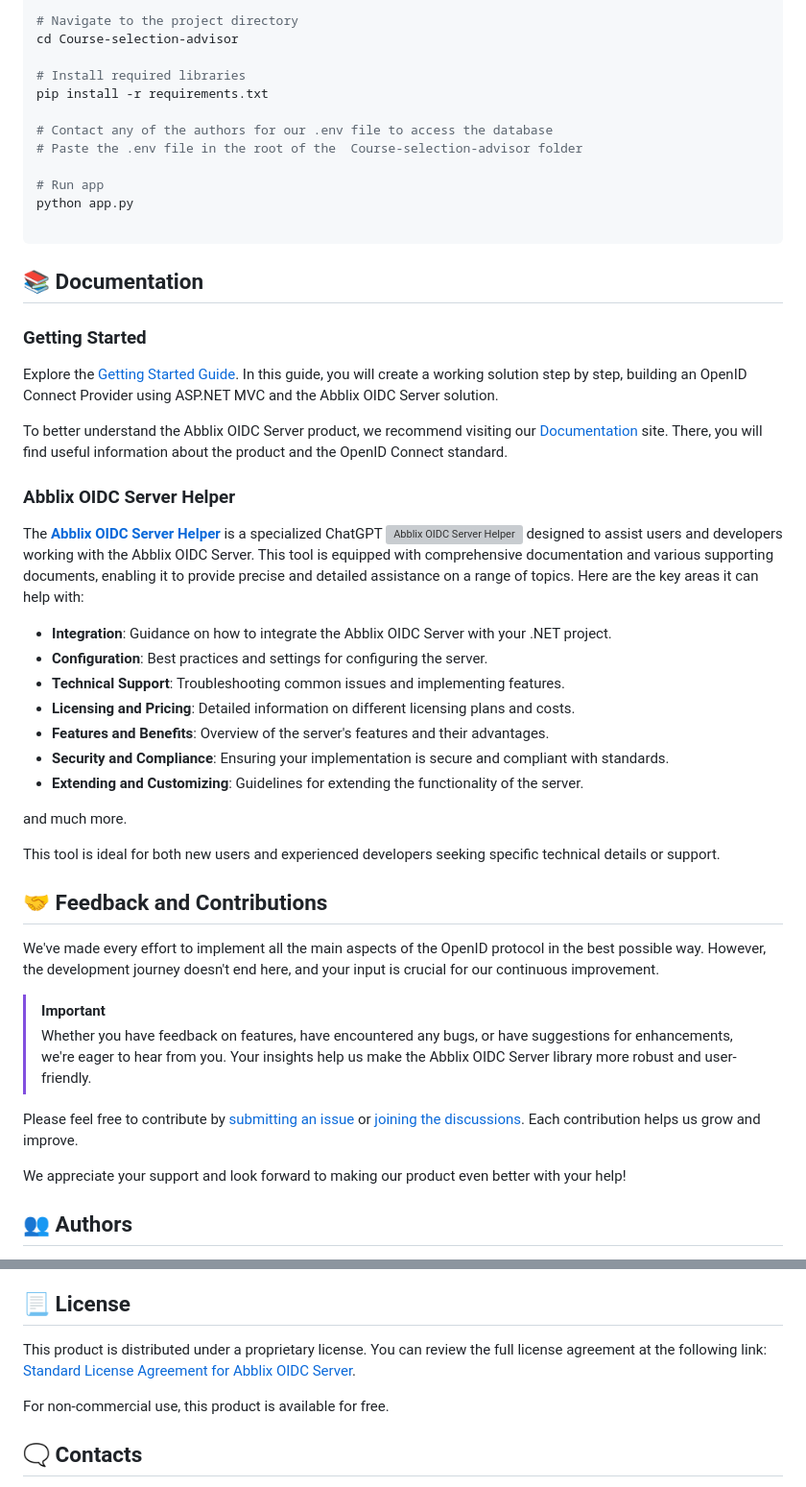
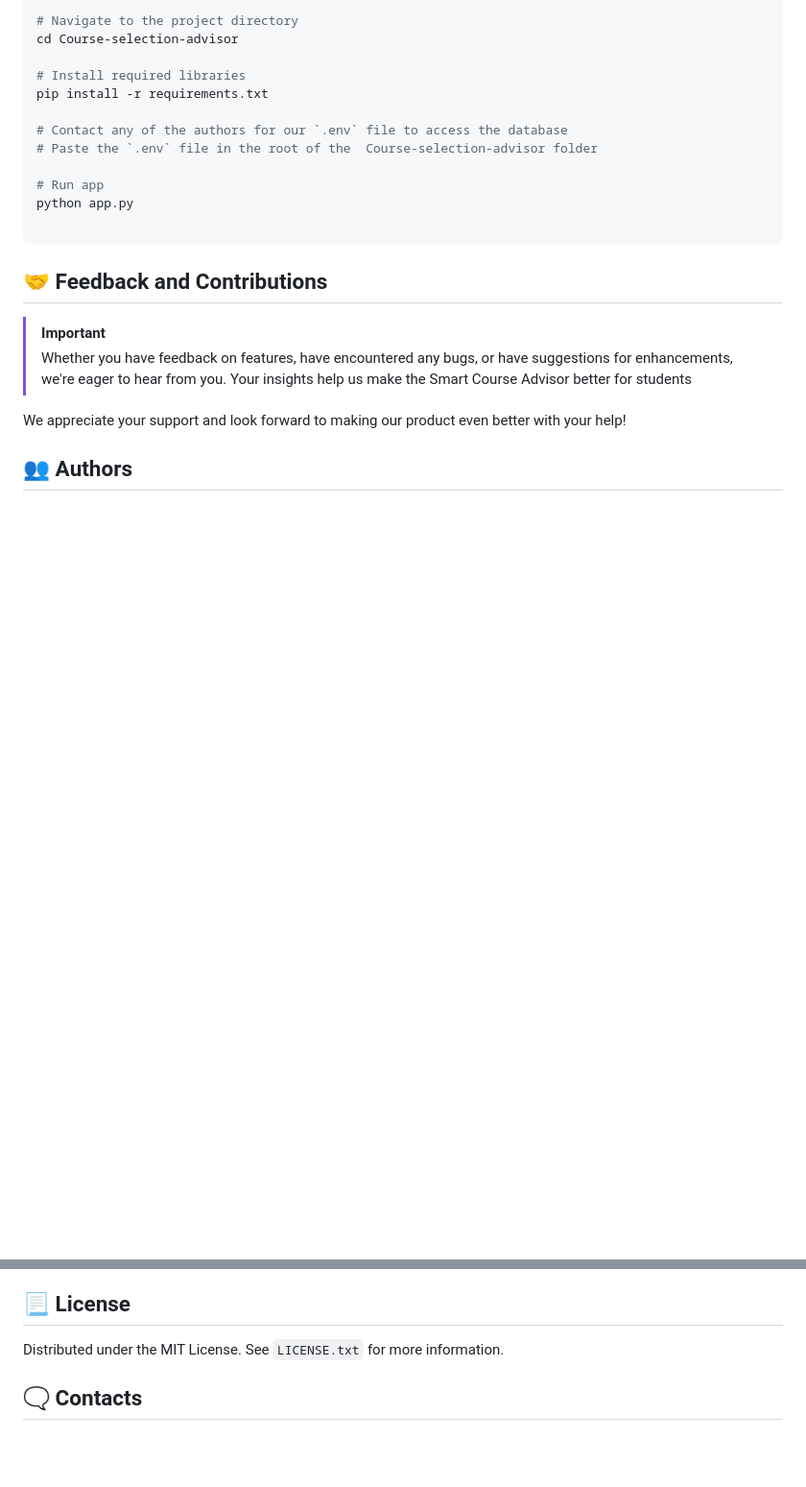
Before and after one commit to dengwanlin/Course-selection-advisor, a Markdown page: README.md, 2 parts joined by grey strips. Shown at 96% size. Rendered like a GitHub page; blank space fills up the shorter version; grey boxes are pictures that could not be loaded.

````diff
--- a/README.md
+++ b/README.md
@@ -66,47 +66,18 @@ cd Course-selection-advisor
 # Install required libraries
 pip install -r requirements.txt
 
-# Contact any of the authors for our .env file to access the database
-# Paste the .env file in the root of the  Course-selection-advisor folder
+# Contact any of the authors for our `.env` file to access the database
+# Paste the `.env` file in the root of the  Course-selection-advisor folder
 
 # Run app
 python app.py
 
 ```
 
-## 📚 Documentation
-
-### Getting Started
-
-Explore the [Getting Started Guide](https://docs.abblix.com/docs/getting-started-guide).
-In this guide, you will create a working solution step by step, building an OpenID Connect Provider using ASP.NET MVC and the Abblix OIDC Server solution.
-
-To better understand the Abblix OIDC Server product, we recommend visiting our [Documentation](https://docs.abblix.com/docs) site. There, you will find useful information about the product and the OpenID Connect standard.
-
-### Abblix OIDC Server Helper
-
-The [**Abblix OIDC Server Helper**](https://chat.openai.com/g/g-1icXaNyOR-abblix-oidc-server-helper) is a specialized ChatGPT [![Abblix OIDC Server Helper](https://resources.abblix.com/imgs/svg/openai-black-15x15.svg)](https://chat.openai.com/g/g-1icXaNyOR-abblix-oidc-server-helper) designed to assist users and developers working with the Abblix OIDC Server. This tool is equipped with comprehensive documentation and various supporting documents, enabling it to provide precise and detailed assistance on a range of topics. Here are the key areas it can help with:
-
-- **Integration**: Guidance on how to integrate the Abblix OIDC Server with your .NET project.
-- **Configuration**: Best practices and settings for configuring the server.
-- **Technical Support**: Troubleshooting common issues and implementing features.
-- **Licensing and Pricing**: Detailed information on different licensing plans and costs.
-- **Features and Benefits**: Overview of the server's features and their advantages.
-- **Security and Compliance**: Ensuring your implementation is secure and compliant with standards.
-- **Extending and Customizing**: Guidelines for extending the functionality of the server.
-
-and much more.
-
-This tool is ideal for both new users and experienced developers seeking specific technical details or support.
-
 ## 🤝 Feedback and Contributions
 
-We've made every effort to implement all the main aspects of the OpenID protocol in the best possible way. However, the development journey doesn't end here, and your input is crucial for our continuous improvement.
-
 > [!IMPORTANT]
-> Whether you have feedback on features, have encountered any bugs, or have suggestions for enhancements, we're eager to hear from you. Your insights help us make the Abblix OIDC Server library more robust and user-friendly.
-
-Please feel free to contribute by [submitting an issue](https://github.com/Abblix/Oidc.Server/issues) or [joining the discussions](https://github.com/orgs/Abblix/discussions). Each contribution helps us grow and improve.
+> Whether you have feedback on features, have encountered any bugs, or have suggestions for enhancements, we're eager to hear from you. Your insights help us make the Smart Course Advisor better for students
 
 We appreciate your support and look forward to making our product even better with your help!
 
@@ -121,9 +92,7 @@ We appreciate your support and look forward to making our product even better wi
 
 ## 📃 License
 
-This product is distributed under a proprietary license. You can review the full license agreement at the following link: [Standard License Agreement for Abblix OIDC Server](https://resources.abblix.com/docs/eng/standard-license-agreement-abblix-oidc-server.pdf).
-
-For non-commercial use, this product is available for free.
+Distributed under the MIT License. See `LICENSE.txt` for more information.
 
 ## 🗨️ Contacts
 
````
Also changed, not shown: other parts of README.md (+0 -7 lines).
